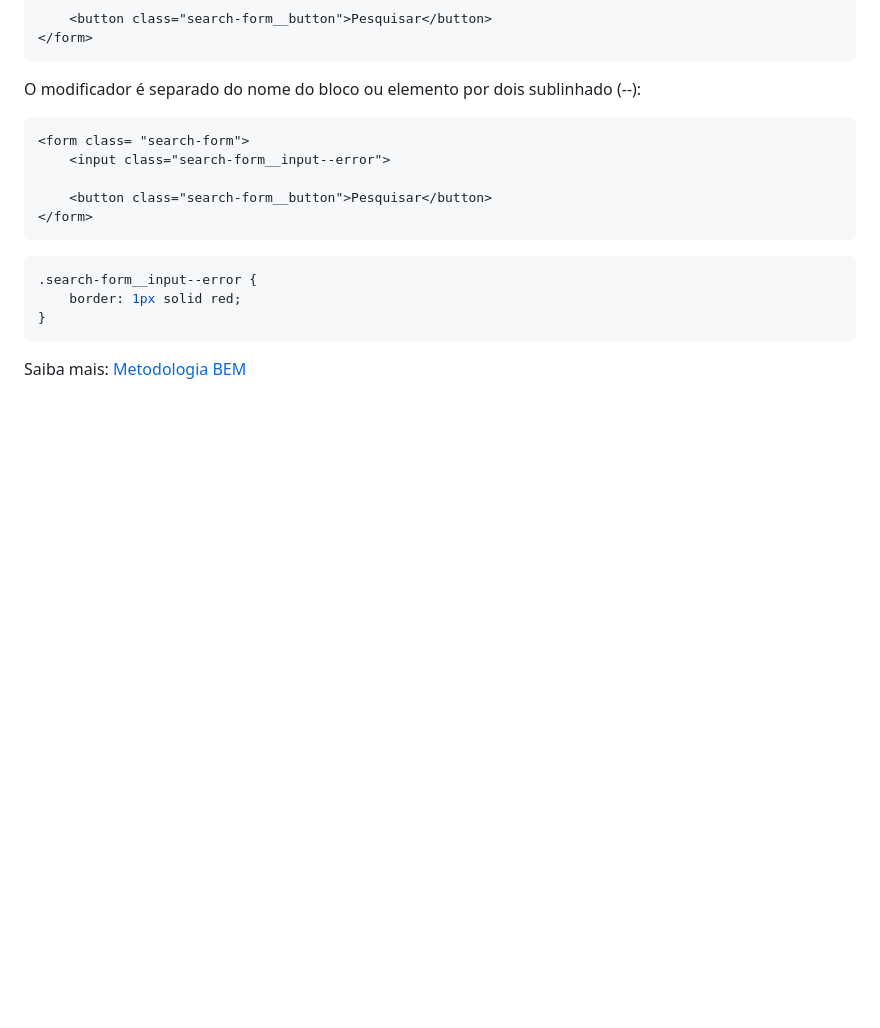
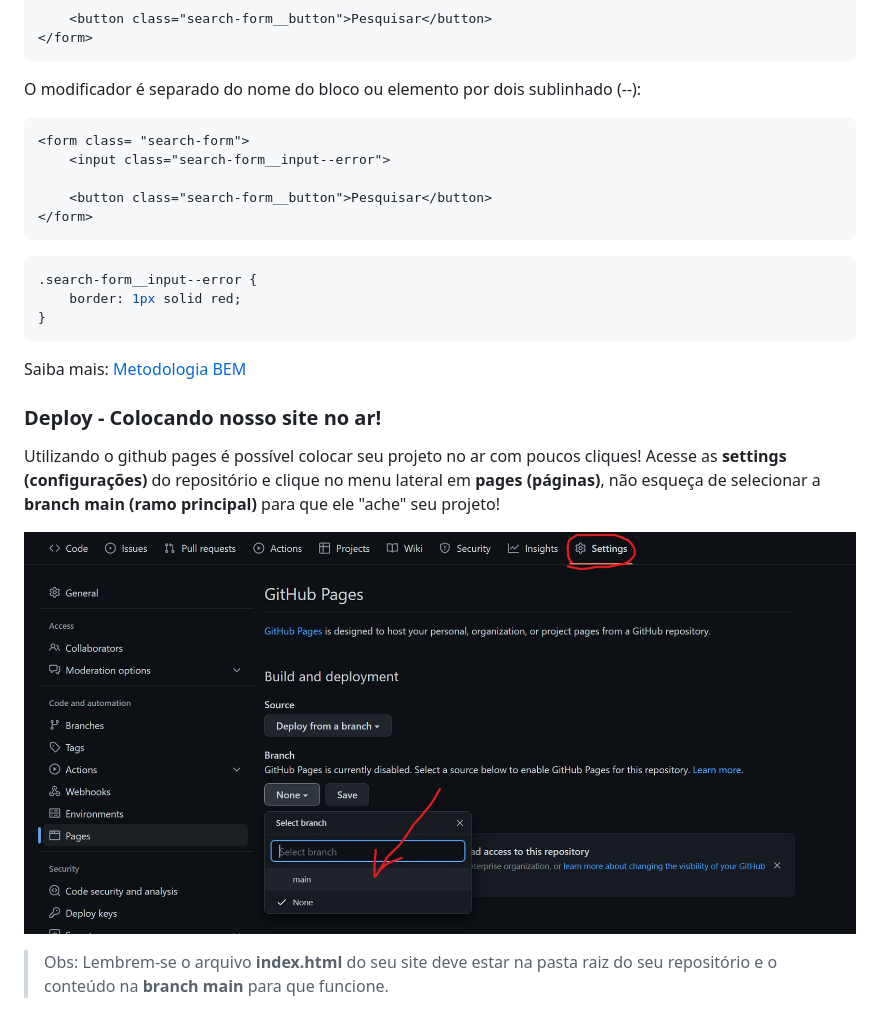
Before and after one commit to lprimante/Aula_HTML-CSS, a Markdown page: README.md, the part around the change. GitHub-like rendering; pictures changed too: images/deploy.jpg (added); blank space fills up the shorter version.

Commit message:
toturial de deploy do site

````diff
--- a/README.md
+++ b/README.md
@@ -656,3 +656,12 @@ O modificador é separado do nome do bloco ou elemento por dois sublinhado (\--)
 ```
 
 Saiba mais: [Metodologia BEM](https://desenvolvimentoparaweb.com/css/bem/)
+
+### Deploy - Colocando nosso site no ar!
+
+Utilizando o github pages é possível colocar seu projeto no ar com poucos cliques!
+Acesse as **settings (configurações)** do repositório e clique no menu lateral em **pages (páginas)**, não esqueça de selecionar a **branch main (ramo principal)** para que ele "ache" seu projeto!
+
+![deploy no github pages](/images/deploy.jpg)
+
+> Obs: Lembrem-se o arquivo **index.html** do seu site deve estar na pasta raiz do seu repositório e o conteúdo na **branch main** para que funcione.
````
